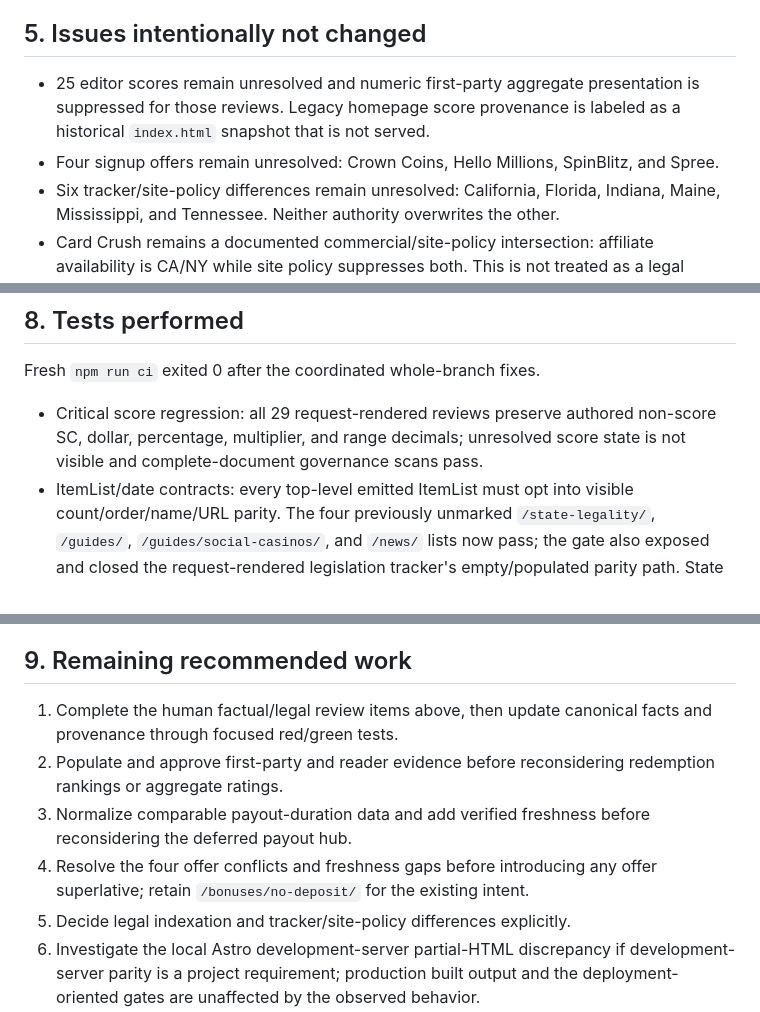
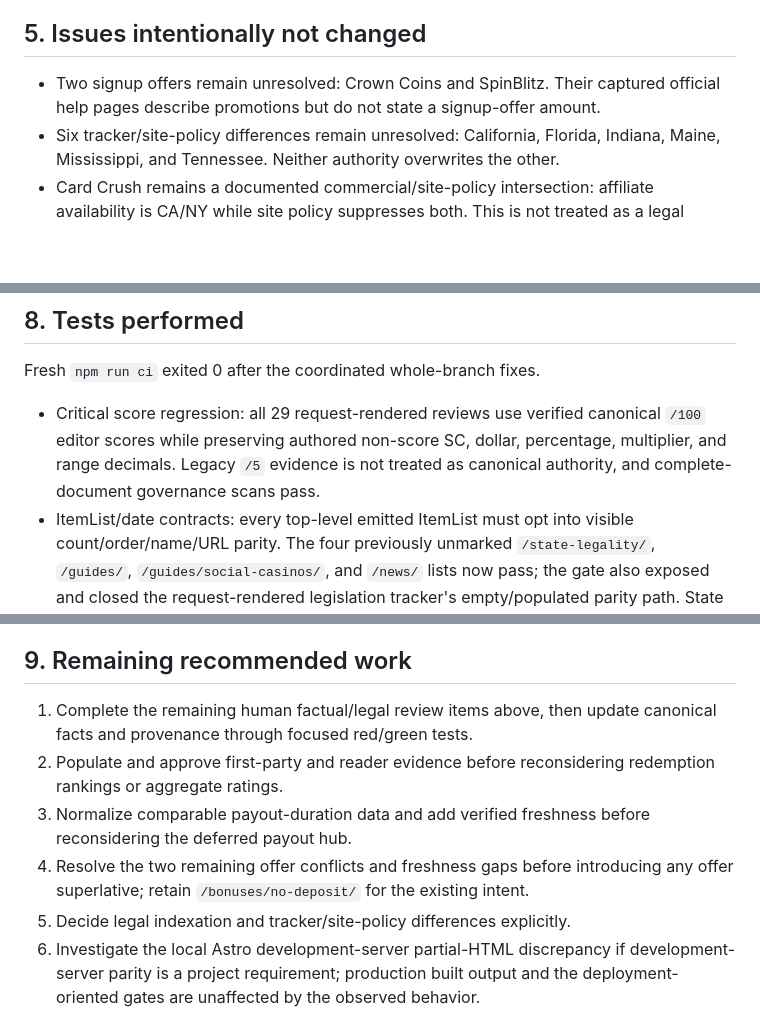
Before and after one commit to madrank8/sweepstakescasinos, a Markdown page: docs/seo/implementation-report.md, 3 parts joined by grey strips. GitHub-like rendering; blank space fills up the shorter version.

```diff
--- a/docs/seo/implementation-report.md
+++ b/docs/seo/implementation-report.md
@@ -142,12 +145,9 @@ destinations remain functional.
 
 ## 5. Issues intentionally not changed
 
-- 25 editor scores remain unresolved and numeric first-party aggregate
-  presentation is suppressed for those reviews. Legacy homepage score
-  provenance is labeled as a historical `index.html` snapshot that is not
-  served.
-- Four signup offers remain unresolved: Crown Coins, Hello Millions,
-  SpinBlitz, and Spree.
+- Two signup offers remain unresolved: Crown Coins and SpinBlitz. Their
+  captured official help pages describe promotions but do not state a
+  signup-offer amount.
 - Six tracker/site-policy differences remain unresolved: California, Florida,
   Indiana, Maine, Mississippi, and Tennessee. Neither authority overwrites the
   other.
@@ -224,9 +229,11 @@ After:
 
 Fresh `npm run ci` exited 0 after the coordinated whole-branch fixes.
 
-- Critical score regression: all 29 request-rendered reviews preserve authored
-  non-score SC, dollar, percentage, multiplier, and range decimals; unresolved
-  score state is not visible and complete-document governance scans pass.
+- Critical score regression: all 29 request-rendered reviews use verified
+  canonical `/100` editor scores while preserving authored non-score SC,
+  dollar, percentage, multiplier, and range decimals. Legacy `/5` evidence is
+  not treated as canonical authority, and complete-document governance scans
+  pass.
 - ItemList/date contracts: every top-level emitted ItemList must opt into
   visible count/order/name/URL parity. The four previously unmarked
   `/state-legality/`, `/guides/`, `/guides/social-casinos/`, and `/news/`
@@ -275,14 +284,15 @@ the issue; all 29 reviews now use the request-rendered review pipeline.
 
 ## 9. Remaining recommended work
 
-1. Complete the human factual/legal review items above, then update canonical
-   facts and provenance through focused red/green tests.
+1. Complete the remaining human factual/legal review items above, then update
+   canonical facts and provenance through focused red/green tests.
 2. Populate and approve first-party and reader evidence before reconsidering
    redemption rankings or aggregate ratings.
 3. Normalize comparable payout-duration data and add verified freshness before
    reconsidering the deferred payout hub.
-4. Resolve the four offer conflicts and freshness gaps before introducing any
-   offer superlative; retain `/bonuses/no-deposit/` for the existing intent.
+4. Resolve the two remaining offer conflicts and freshness gaps before
+   introducing any offer superlative; retain `/bonuses/no-deposit/` for the
+   existing intent.
 5. Decide legal indexation and tracker/site-policy differences explicitly.
 6. Investigate the local Astro development-server partial-HTML discrepancy if
    development-server parity is a project requirement; production built output
```
Also changed, not shown: other parts of docs/seo/implementation-report.md (+29 -19 lines), .superpowers/sdd/task-8-report.md (added, +66 -0 lines).
